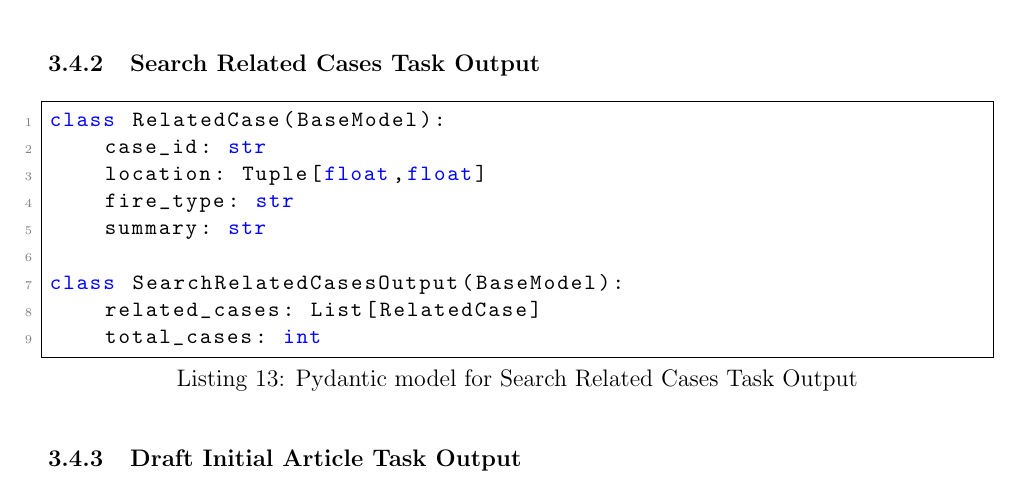
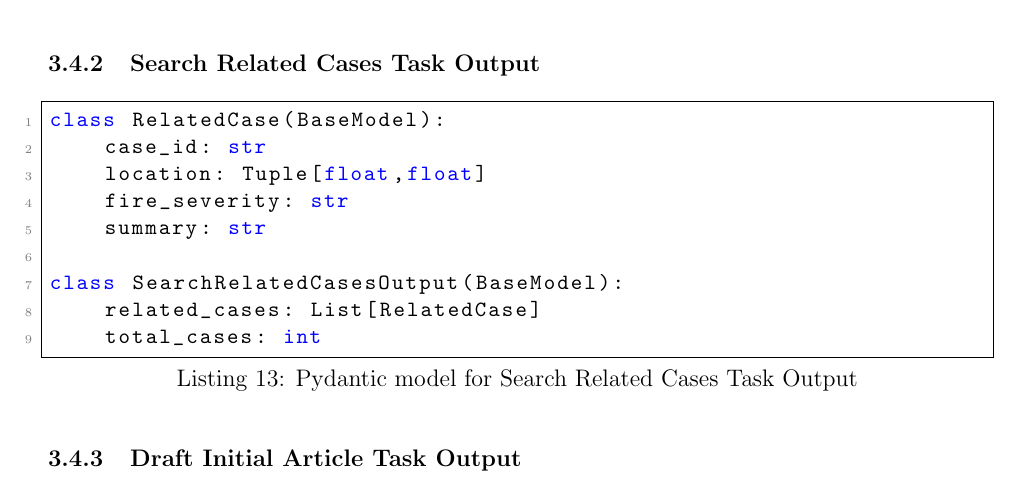
Before and after one commit to ZachParent/mai-multi-agent-systems, a LaTeX document (practical/reports/task2-report/main.tex, which reads practical/reports/task2-report/sections/pydantic_output/public_communications.tex): part of page 14 of 16, cut so that both start at the same text. Compiled offline with pdfLaTeX.

Commit message:
changed fire_type to fire_severity for common notation

```diff
--- a/practical/reports/task2-report/sections/pydantic_output/public_communications.tex
+++ b/practical/reports/task2-report/sections/pydantic_output/public_communications.tex
@@ -16,7 +16,7 @@ class ReceiveReportOutput(BaseModel):
 class RelatedCase(BaseModel):
     case_id: str
     location: Tuple[float,float]
-    fire_type: str
+    fire_severity: str
     summary: str
 
 class SearchRelatedCasesOutput(BaseModel):
```
Also changed, not shown: practical/reports/task2-report/sections/pydantic_output/public_communications.tex (2 more changed lines).
